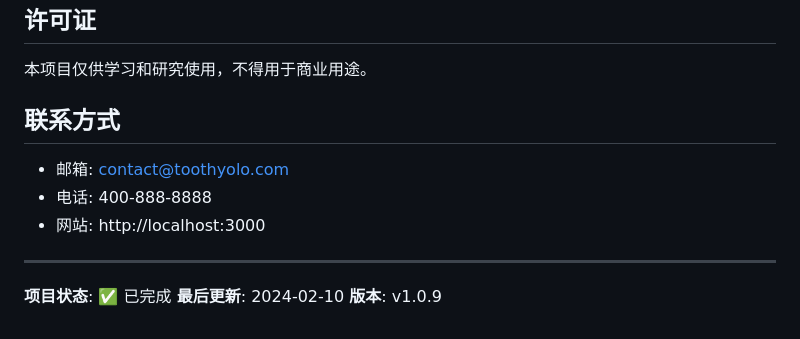
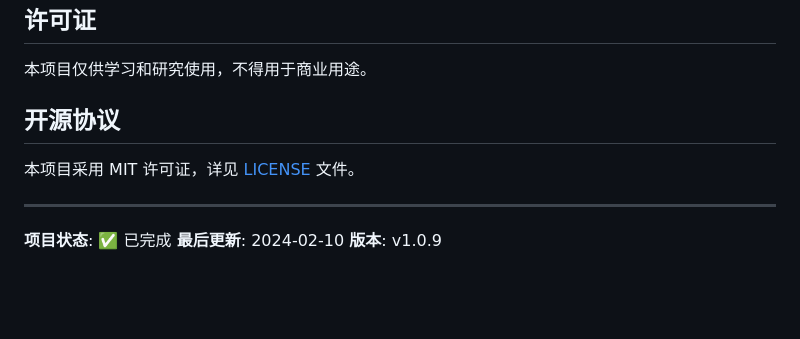
Before and after one commit to jiye147/toothyolo, a Markdown page: README.md, the part around the change. Drawn GitHub-style; blank space fills up the shorter version.

```diff
--- a/README.md
+++ b/README.md
@@ -215,11 +215,9 @@ toothyolo/
 
 本项目仅供学习和研究使用，不得用于商业用途。
 
-## 联系方式
+## 开源协议
 
-- 邮箱: contact@toothyolo.com
-- 电话: 400-888-8888
-- 网站: http://localhost:3000
+本项目采用 MIT 许可证，详见 [LICENSE](LICENSE) 文件。
 
 ---
 
```
Also changed, not shown: PROJECT_COMPLETION.md (+1 -7 lines).
